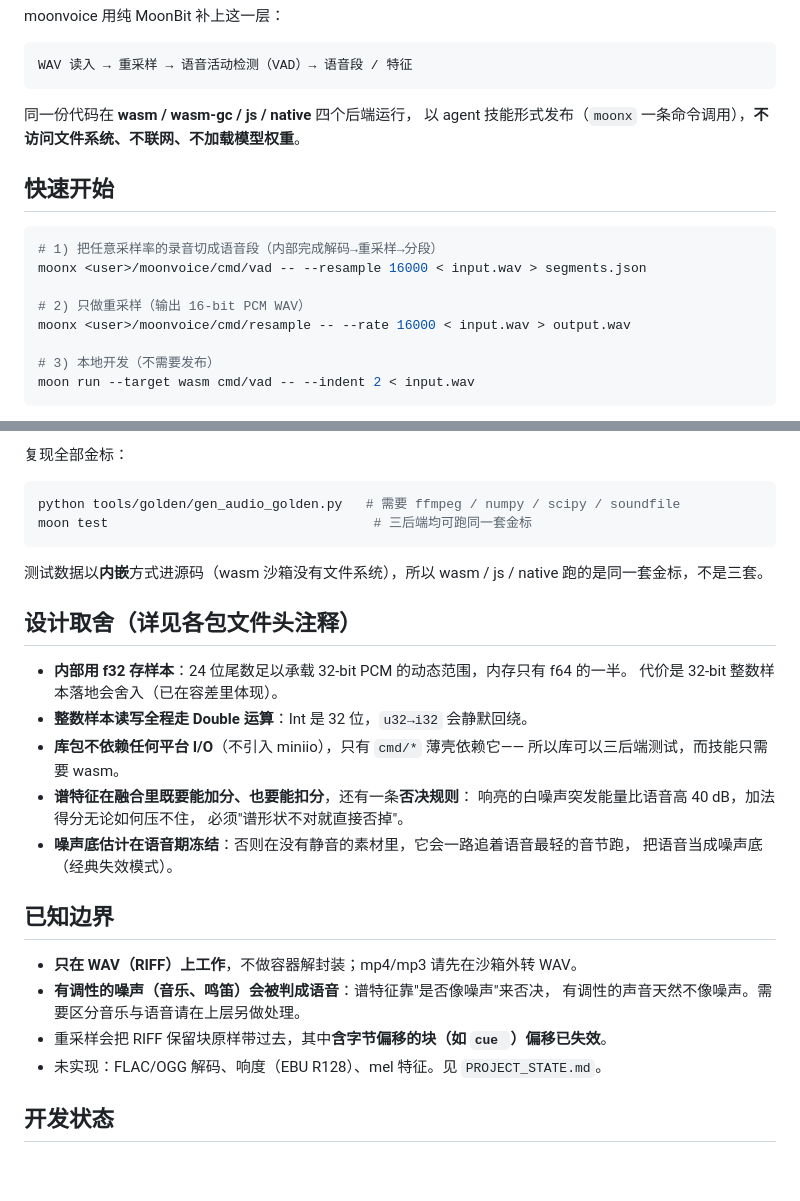
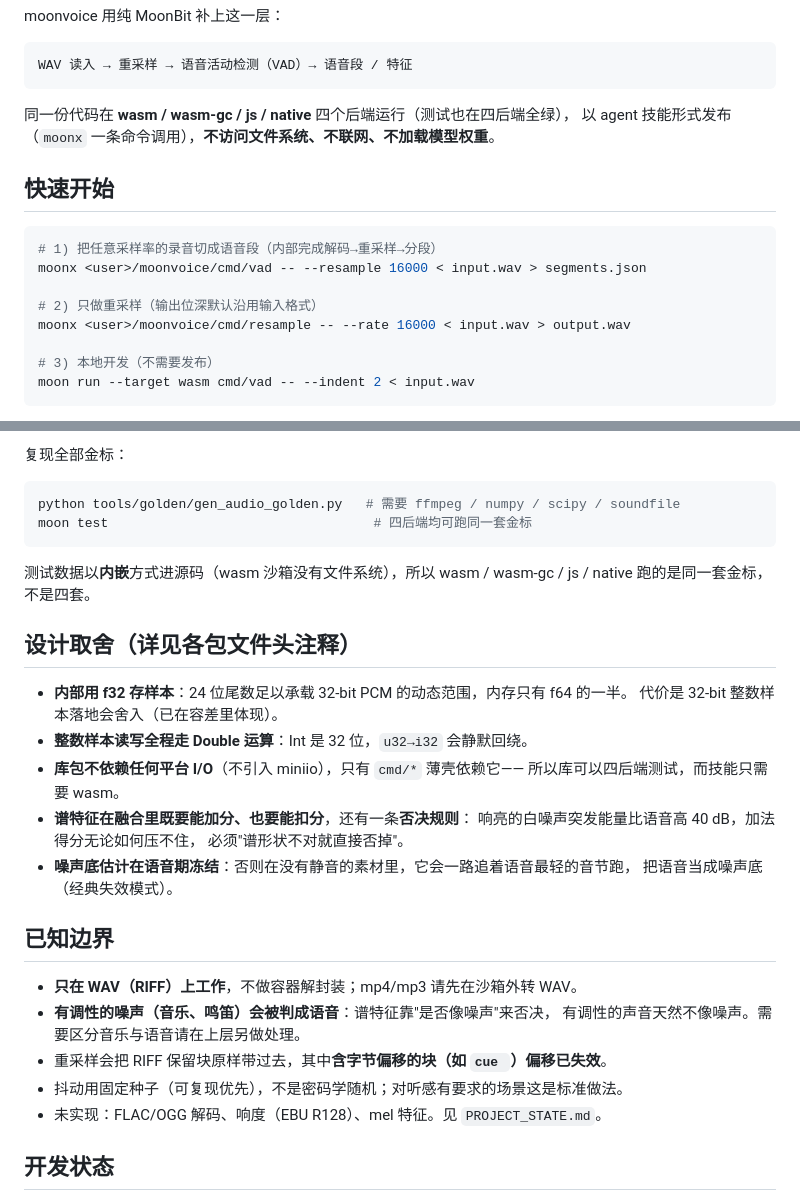
Before and after one commit to yabaobao070510/moonvoice, a Markdown page: README.mbt.md, 2 parts joined by grey strips. GitHub-like rendering; blank space fills up the shorter version.

Commit message:
docs: README 与最新行为对齐（保格式重采样、四后端）
Co-Authored-By: Claude Code <noreply@anthropic.com>

````diff
--- a/README.mbt.md
+++ b/README.mbt.md
@@ -12,7 +12,7 @@ moonvoice 用纯 MoonBit 补上这一层：
 WAV 读入 → 重采样 → 语音活动检测（VAD）→ 语音段 / 特征
 ```
 
-同一份代码在 **wasm / wasm-gc / js / native** 四个后端运行，
+同一份代码在 **wasm / wasm-gc / js / native** 四个后端运行（测试也在四后端全绿），
 以 agent 技能形式发布（`moonx` 一条命令调用），**不访问文件系统、不联网、不加载模型权重**。
 
 ## 快速开始
@@ -21,7 +21,7 @@ WAV 读入 → 重采样 → 语音活动检测（VAD）→ 语音段 / 特征
 # 1) 把任意采样率的录音切成语音段（内部完成解码→重采样→分段）
 moonx <user>/moonvoice/cmd/vad -- --resample 16000 < input.wav > segments.json
 
-# 2) 只做重采样（输出 16-bit PCM WAV）
+# 2) 只做重采样（输出位深默认沿用输入格式）
 moonx <user>/moonvoice/cmd/resample -- --rate 16000 < input.wav > output.wav
 
 # 3) 本地开发（不需要发布）
@@ -174,11 +174,11 @@ VAD 不用别的 VAD 当标准答案——现成 VAD 本身是带偏好的黑盒
 
 ```bash
 python tools/golden/gen_audio_golden.py   # 需要 ffmpeg / numpy / scipy / soundfile
-moon test                                  # 三后端均可跑同一套金标
+moon test                                  # 四后端均可跑同一套金标
 ```
 
-测试数据以**内嵌**方式进源码（wasm 沙箱没有文件系统），所以 wasm / js / native
-跑的是同一套金标，不是三套。
+测试数据以**内嵌**方式进源码（wasm 沙箱没有文件系统），所以 wasm / wasm-gc / js / native
+跑的是同一套金标，不是四套。
 
 ## 设计取舍（详见各包文件头注释）
 
@@ -186,7 +186,7 @@ moon test                                  # 三后端均可跑同一套金标
   代价是 32-bit 整数样本落地会舍入（已在容差里体现）。
 - **整数样本读写全程走 Double 运算**：Int 是 32 位，`u32→i32` 会静默回绕。
 - **库包不依赖任何平台 I/O**（不引入 miniio），只有 `cmd/*` 薄壳依赖它——
-  所以库可以三后端测试，而技能只需要 wasm。
+  所以库可以四后端测试，而技能只需要 wasm。
 - **谱特征在融合里既要能加分、也要能扣分**，还有一条**否决规则**：
   响亮的白噪声突发能量比语音高 40 dB，加法得分无论如何压不住，
   必须"谱形状不对就直接否掉"。
@@ -199,6 +199,7 @@ moon test                                  # 三后端均可跑同一套金标
 - **有调性的噪声（音乐、鸣笛）会被判成语音**：谱特征靠"是否像噪声"来否决，
   有调性的声音天然不像噪声。需要区分音乐与语音请在上层另做处理。
 - 重采样会把 RIFF 保留块原样带过去，其中**含字节偏移的块（如 `cue `）偏移已失效**。
+- 抖动用固定种子（可复现优先），不是密码学随机；对听感有要求的场景这是标准做法。
 - 未实现：FLAC/OGG 解码、响度（EBU R128）、mel 特征。见 `PROJECT_STATE.md`。
 
 ## 开发状态
````
Also changed, not shown: README.md (+7 -6 lines).
